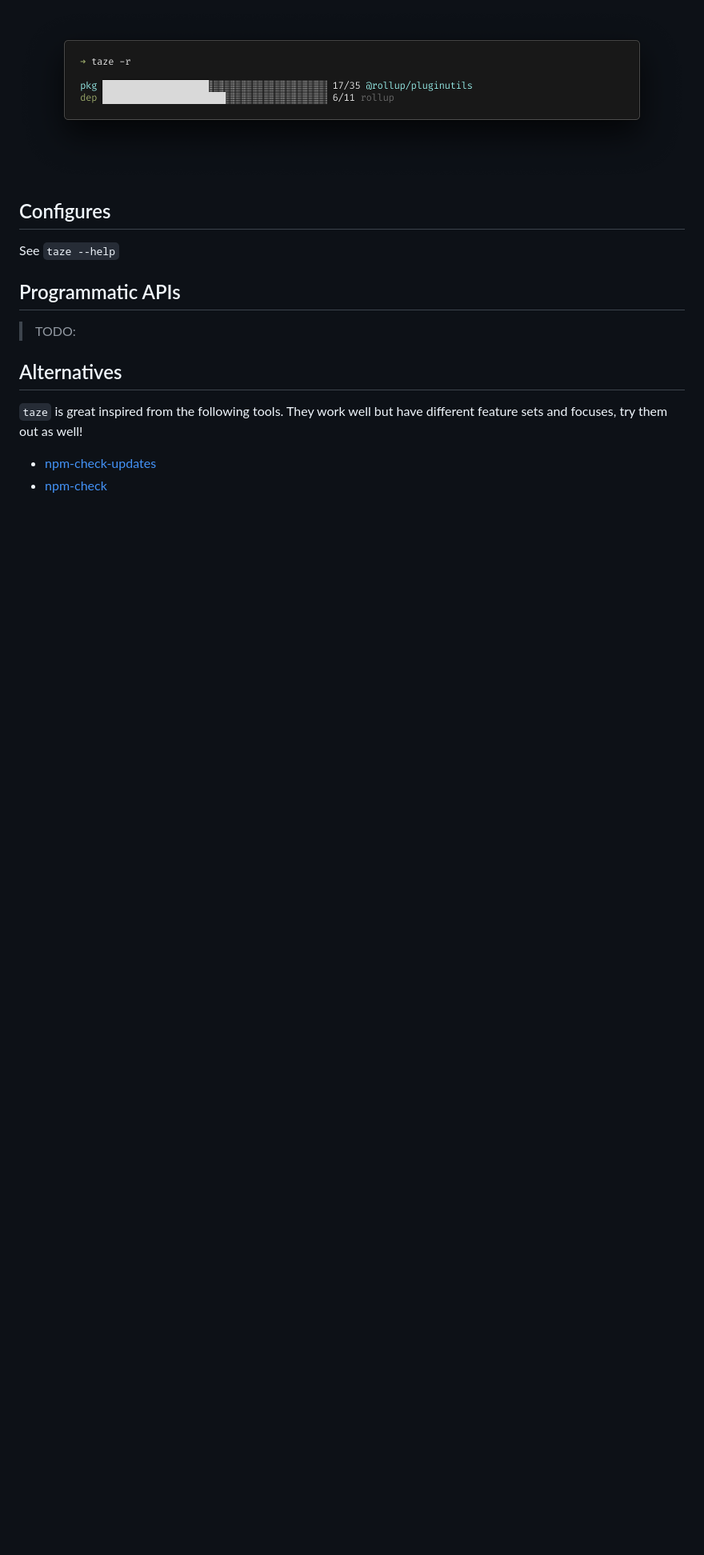
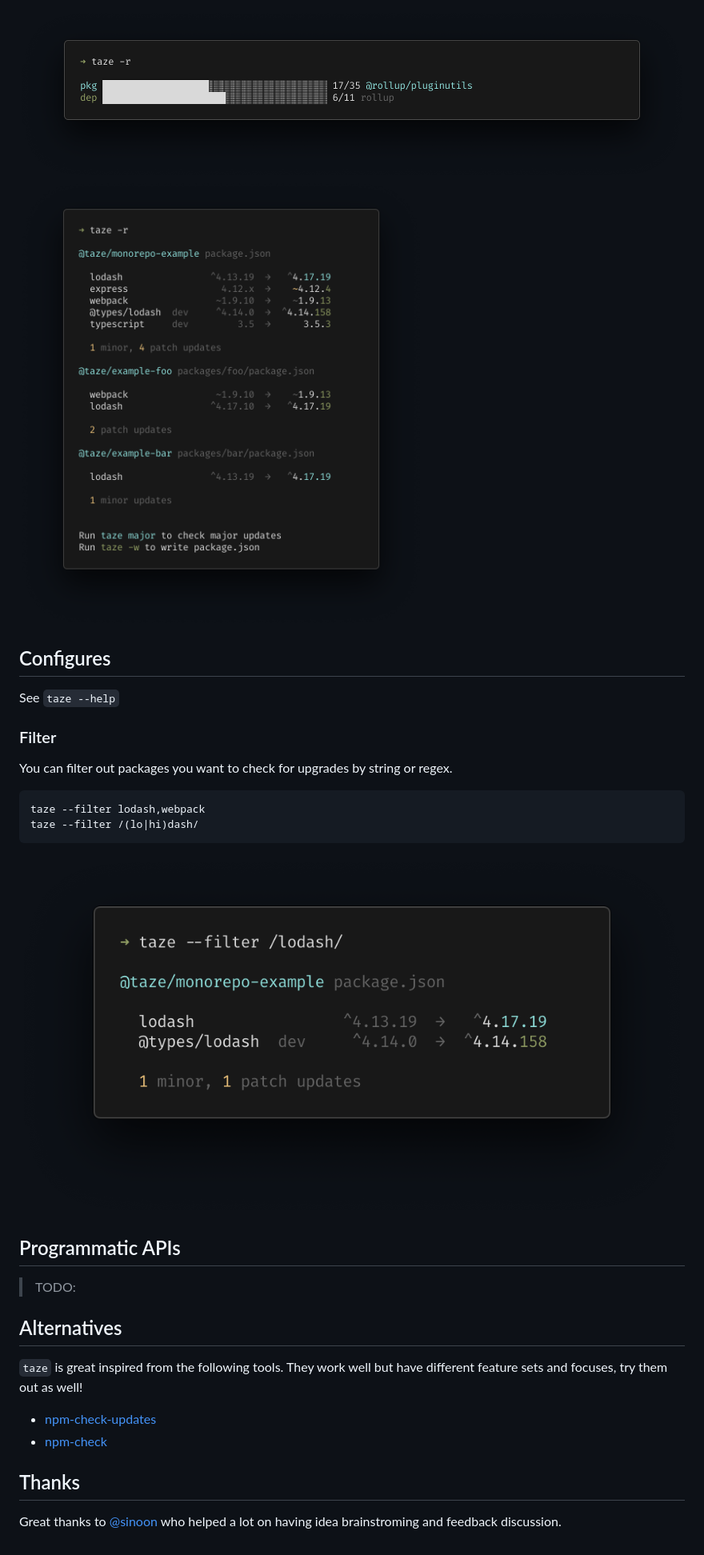
Before and after one commit to antfu-collective/taze, a Markdown page: README.md, the part around one of its changes. Shown at 80% size. Drawn GitHub-style; pictures changed too: screenshots/filter.png (added); blank space fills up the shorter version.

Commit message:
chore: update docs

````diff
--- a/README.md
+++ b/README.md
@@ -31,10 +33,23 @@ To ignore the ranges, if you explicitly set the maximum allowenace version chang
 `taze` is built with the first-class monorepo support. Simply adding `-r`, it will scan the subdirectories that contains `package.json` and update them together. It will handles in local private packages automatically.
 
 ![](./screenshots/resolving.png)
+![](./screenshots/r-default.png)
 
 ## Configures
 
 See `taze --help`
+
+### Filter
+
+You can filter out packages you want to check for upgrades by string or regex.
+
+```bash
+taze --filter lodash,webpack
+taze --filter /(lo|hi)dash/
+```
+
+![](./screenshots/filter.png)
+
 
 ## Programmatic APIs
 
@@ -46,3 +61,7 @@ See `taze --help`
 
 - [npm-check-updates](https://github.com/raineorshine/npm-check-updates)
 - [npm-check](https://github.com/dylang/npm-check)
+
+## Thanks
+
+Great thanks to [@sinoon](https://github.com/sinoon) who helped a lot on having idea brainstroming and feedback discussion.
````
Also changed, not shown: other parts of README.md (+4 -2 lines), screenshots/default.png (added), screenshots/major.png (added), screenshots/minor.png (added), screenshots/patch.png (added).
